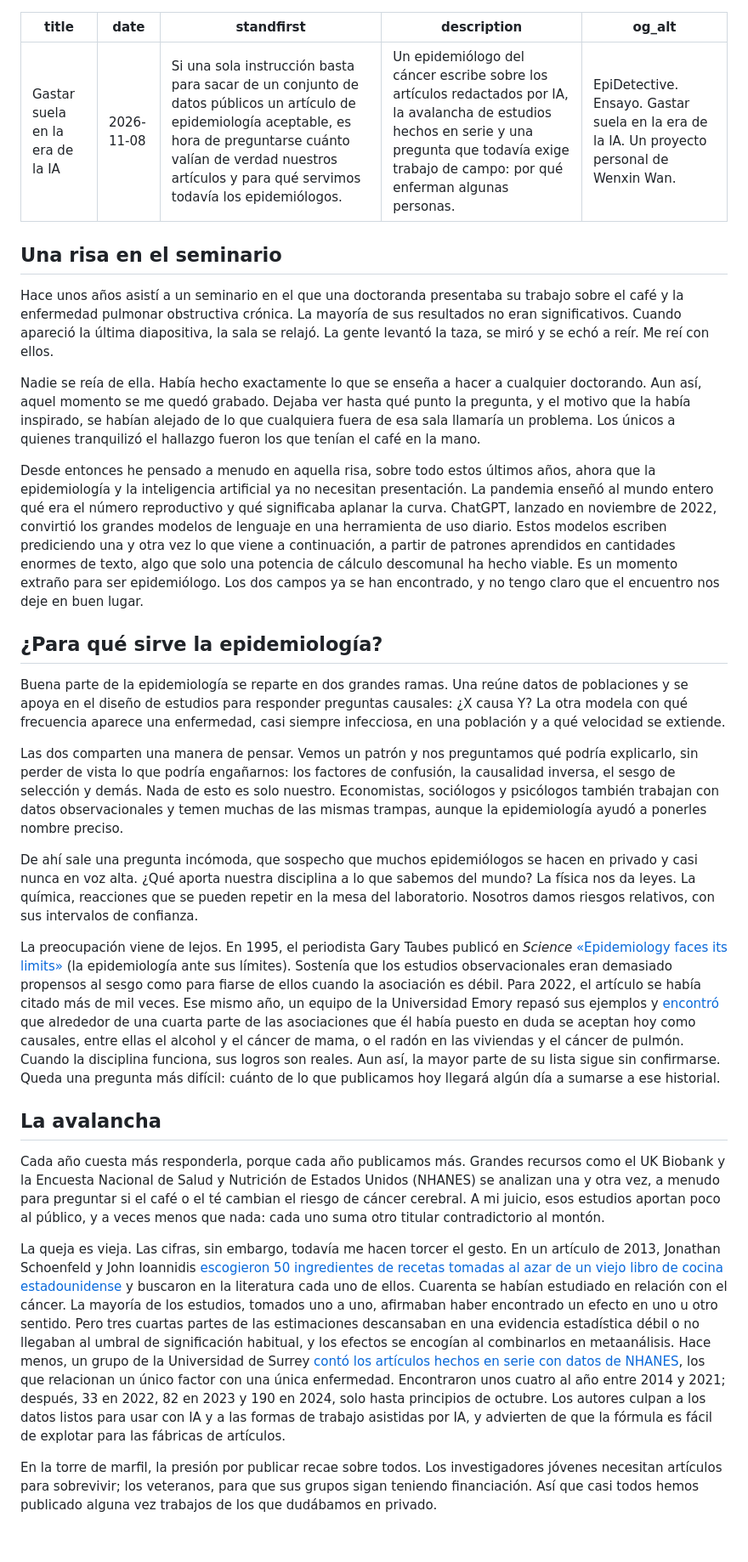
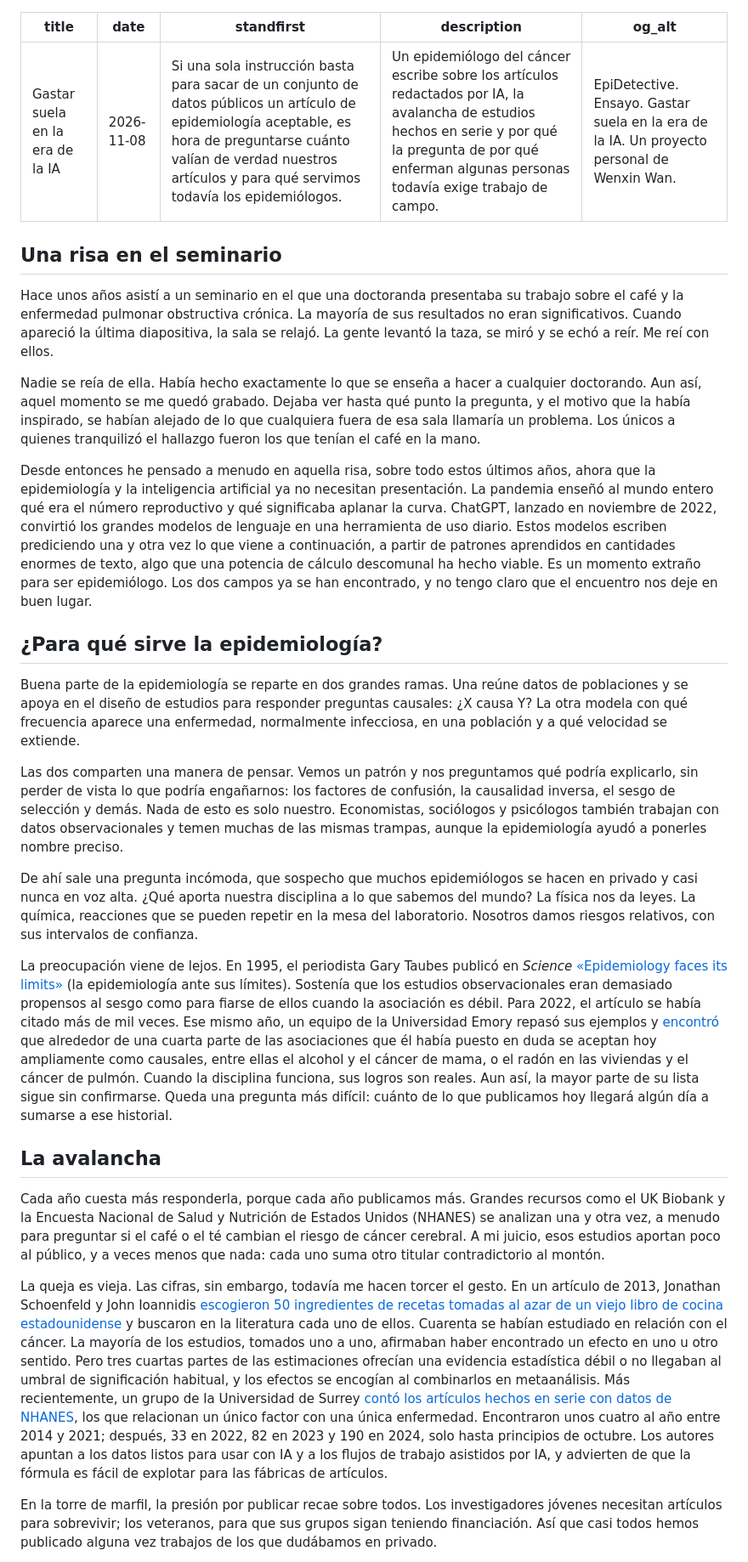
Before and after one commit to Wenxin-Wan/epidetective, a Markdown page: posts/shoe-leather-in-the-age-of-ai/es.md, the part around one of its changes. Shown at 85% size. GitHub-like rendering; blank space fills up the shorter version.

```diff
--- a/posts/shoe-leather-in-the-age-of-ai/es.md
+++ b/posts/shoe-leather-in-the-age-of-ai/es.md
@@ -2,7 +2,7 @@
 title: Gastar suela en la era de la IA
 date: 2026-11-08
 standfirst: Si una sola instrucción basta para sacar de un conjunto de datos públicos un artículo de epidemiología aceptable, es hora de preguntarse cuánto valían de verdad nuestros artículos y para qué servimos todavía los epidemiólogos.
-description: Un epidemiólogo del cáncer escribe sobre los artículos redactados por IA, la avalancha de estudios hechos en serie y una pregunta que todavía exige trabajo de campo: por qué enferman algunas personas.
+description: Un epidemiólogo del cáncer escribe sobre los artículos redactados por IA, la avalancha de estudios hechos en serie y por qué la pregunta de por qué enferman algunas personas todavía exige trabajo de campo.
 og_alt: EpiDetective. Ensayo. Gastar suela en la era de la IA. Un proyecto personal de Wenxin Wan.
 ---
 
@@ -12,23 +12,23 @@ Hace unos años asistí a un seminario en el que una doctoranda presentaba su tr
 
 Nadie se reía de ella. Había hecho exactamente lo que se enseña a hacer a cualquier doctorando. Aun así, aquel momento se me quedó grabado. Dejaba ver hasta qué punto la pregunta, y el motivo que la había inspirado, se habían alejado de lo que cualquiera fuera de esa sala llamaría un problema. Los únicos a quienes tranquilizó el hallazgo fueron los que tenían el café en la mano.
 
-Desde entonces he pensado a menudo en aquella risa, sobre todo estos últimos años, ahora que la epidemiología y la inteligencia artificial ya no necesitan presentación. La pandemia enseñó al mundo entero qué era el número reproductivo y qué significaba aplanar la curva. ChatGPT, lanzado en noviembre de 2022, convirtió los grandes modelos de lenguaje en una herramienta de uso diario. Estos modelos escriben prediciendo una y otra vez lo que viene a continuación, a partir de patrones aprendidos en cantidades enormes de texto, algo que solo una potencia de cálculo descomunal ha hecho viable. Es un momento extraño para ser epidemiólogo. Los dos campos ya se han encontrado, y no tengo claro que el encuentro nos deje en buen lugar.
+Desde entonces he pensado a menudo en aquella risa, sobre todo estos últimos años, ahora que la epidemiología y la inteligencia artificial ya no necesitan presentación. La pandemia enseñó al mundo entero qué era el número reproductivo y qué significaba aplanar la curva. ChatGPT, lanzado en noviembre de 2022, convirtió los grandes modelos de lenguaje en una herramienta de uso diario. Estos modelos escriben prediciendo una y otra vez lo que viene a continuación, a partir de patrones aprendidos en cantidades enormes de texto, algo que una potencia de cálculo descomunal ha hecho viable. Es un momento extraño para ser epidemiólogo. Los dos campos ya se han encontrado, y no tengo claro que el encuentro nos deje en buen lugar.
 
 ## ¿Para qué sirve la epidemiología?
 
-Buena parte de la epidemiología se reparte en dos grandes ramas. Una reúne datos de poblaciones y se apoya en el diseño de estudios para responder preguntas causales: ¿X causa Y? La otra modela con qué frecuencia aparece una enfermedad, casi siempre infecciosa, en una población y a qué velocidad se extiende.
+Buena parte de la epidemiología se reparte en dos grandes ramas. Una reúne datos de poblaciones y se apoya en el diseño de estudios para responder preguntas causales: ¿X causa Y? La otra modela con qué frecuencia aparece una enfermedad, normalmente infecciosa, en una población y a qué velocidad se extiende.
 
 Las dos comparten una manera de pensar. Vemos un patrón y nos preguntamos qué podría explicarlo, sin perder de vista lo que podría engañarnos: los factores de confusión, la causalidad inversa, el sesgo de selección y demás. Nada de esto es solo nuestro. Economistas, sociólogos y psicólogos también trabajan con datos observacionales y temen muchas de las mismas trampas, aunque la epidemiología ayudó a ponerles nombre preciso.
 
 De ahí sale una pregunta incómoda, que sospecho que muchos epidemiólogos se hacen en privado y casi nunca en voz alta. ¿Qué aporta nuestra disciplina a lo que sabemos del mundo? La física nos da leyes. La química, reacciones que se pueden repetir en la mesa del laboratorio. Nosotros damos riesgos relativos, con sus intervalos de confianza.
 
-La preocupación viene de lejos. En 1995, el periodista Gary Taubes publicó en *Science* [«Epidemiology faces its limits»](https://www.science.org/doi/10.1126/science.7618077) (la epidemiología ante sus límites). Sostenía que los estudios observacionales eran demasiado propensos al sesgo como para fiarse de ellos cuando la asociación es débil. Para 2022, el artículo se había citado más de mil veces. Ese mismo año, un equipo de la Universidad Emory repasó sus ejemplos y [encontró](https://pubmed.ncbi.nlm.nih.gov/35675391/) que alrededor de una cuarta parte de las asociaciones que él había puesto en duda se aceptan hoy como causales, entre ellas el alcohol y el cáncer de mama, o el radón en las viviendas y el cáncer de pulmón. Cuando la disciplina funciona, sus logros son reales. Aun así, la mayor parte de su lista sigue sin confirmarse. Queda una pregunta más difícil: cuánto de lo que publicamos hoy llegará algún día a sumarse a ese historial.
+La preocupación viene de lejos. En 1995, el periodista Gary Taubes publicó en *Science* [«Epidemiology faces its limits»](https://www.science.org/doi/10.1126/science.7618077) (la epidemiología ante sus límites). Sostenía que los estudios observacionales eran demasiado propensos al sesgo como para fiarse de ellos cuando la asociación es débil. Para 2022, el artículo se había citado más de mil veces. Ese mismo año, un equipo de la Universidad Emory repasó sus ejemplos y [encontró](https://pubmed.ncbi.nlm.nih.gov/35675391/) que alrededor de una cuarta parte de las asociaciones que él había puesto en duda se aceptan hoy ampliamente como causales, entre ellas el alcohol y el cáncer de mama, o el radón en las viviendas y el cáncer de pulmón. Cuando la disciplina funciona, sus logros son reales. Aun así, la mayor parte de su lista sigue sin confirmarse. Queda una pregunta más difícil: cuánto de lo que publicamos hoy llegará algún día a sumarse a ese historial.
 
 ## La avalancha
 
 Cada año cuesta más responderla, porque cada año publicamos más. Grandes recursos como el UK Biobank y la Encuesta Nacional de Salud y Nutrición de Estados Unidos (NHANES) se analizan una y otra vez, a menudo para preguntar si el café o el té cambian el riesgo de cáncer cerebral. A mi juicio, esos estudios aportan poco al público, y a veces menos que nada: cada uno suma otro titular contradictorio al montón.
 
-La queja es vieja. Las cifras, sin embargo, todavía me hacen torcer el gesto. En un artículo de 2013, Jonathan Schoenfeld y John Ioannidis [escogieron 50 ingredientes de recetas tomadas al azar de un viejo libro de cocina estadounidense](https://pubmed.ncbi.nlm.nih.gov/23193004/) y buscaron en la literatura cada uno de ellos. Cuarenta se habían estudiado en relación con el cáncer. La mayoría de los estudios, tomados uno a uno, afirmaban haber encontrado un efecto en uno u otro sentido. Pero tres cuartas partes de las estimaciones descansaban en una evidencia estadística débil o no llegaban al umbral de significación habitual, y los efectos se encogían al combinarlos en metaanálisis. Hace menos, un grupo de la Universidad de Surrey [contó los artículos hechos en serie con datos de NHANES](https://journals.plos.org/plosbiology/article?id=10.1371/journal.pbio.3003152), los que relacionan un único factor con una única enfermedad. Encontraron unos cuatro al año entre 2014 y 2021; después, 33 en 2022, 82 en 2023 y 190 en 2024, solo hasta principios de octubre. Los autores culpan a los datos listos para usar con IA y a las formas de trabajo asistidas por IA, y advierten de que la fórmula es fácil de explotar para las fábricas de artículos.
+La queja es vieja. Las cifras, sin embargo, todavía me hacen torcer el gesto. En un artículo de 2013, Jonathan Schoenfeld y John Ioannidis [escogieron 50 ingredientes de recetas tomadas al azar de un viejo libro de cocina estadounidense](https://pubmed.ncbi.nlm.nih.gov/23193004/) y buscaron en la literatura cada uno de ellos. Cuarenta se habían estudiado en relación con el cáncer. La mayoría de los estudios, tomados uno a uno, afirmaban haber encontrado un efecto en uno u otro sentido. Pero tres cuartas partes de las estimaciones ofrecían una evidencia estadística débil o no llegaban al umbral de significación habitual, y los efectos se encogían al combinarlos en metaanálisis. Más recientemente, un grupo de la Universidad de Surrey [contó los artículos hechos en serie con datos de NHANES](https://journals.plos.org/plosbiology/article?id=10.1371/journal.pbio.3003152), los que relacionan un único factor con una única enfermedad. Encontraron unos cuatro al año entre 2014 y 2021; después, 33 en 2022, 82 en 2023 y 190 en 2024, solo hasta principios de octubre. Los autores apuntan a los datos listos para usar con IA y a los flujos de trabajo asistidos por IA, y advierten de que la fórmula es fácil de explotar para las fábricas de artículos.
 
 En la torre de marfil, la presión por publicar recae sobre todos. Los investigadores jóvenes necesitan artículos para sobrevivir; los veteranos, para que sus grupos sigan teniendo financiación. Así que casi todos hemos publicado alguna vez trabajos de los que dudábamos en privado.
 
```
Also changed, not shown: other parts of posts/shoe-leather-in-the-age-of-ai/es.md (+6 -6 lines).
